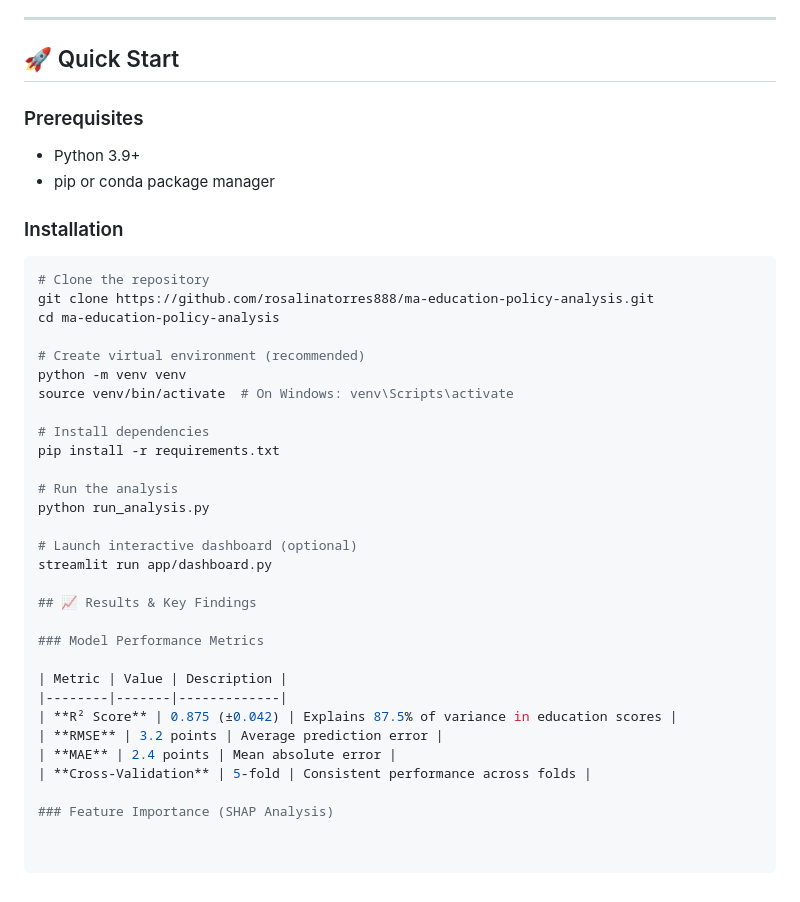
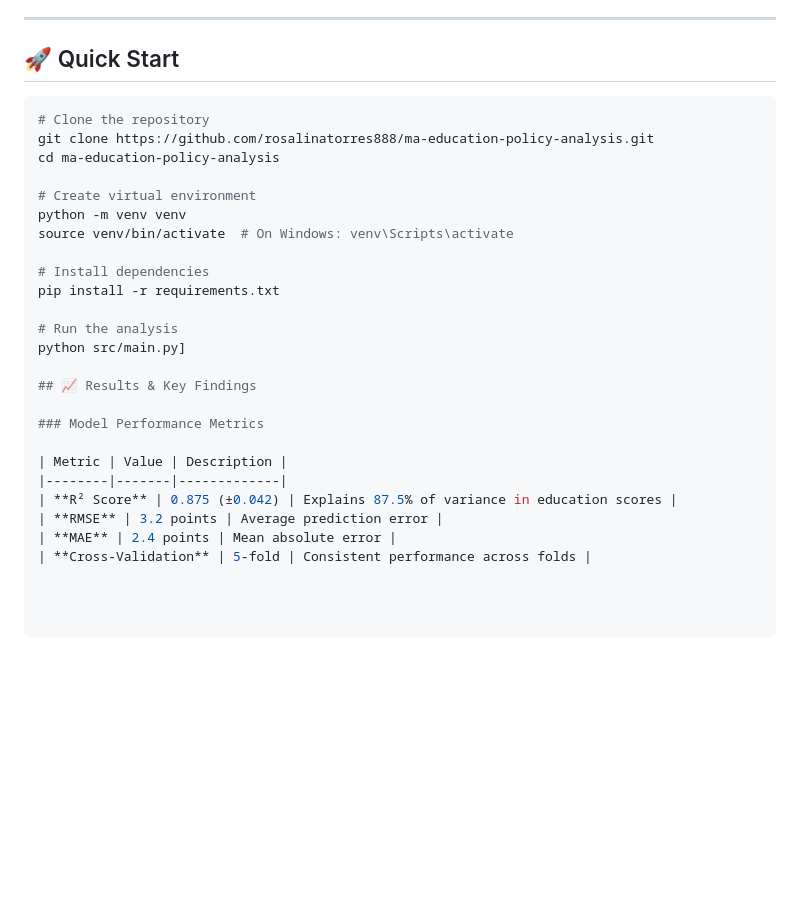
Before and after one commit to rosalinatorres888/ma-education-policy-analysis, a Markdown page: README.md, the part around the change. Drawn GitHub-style; blank space fills up the shorter version.

````diff
--- a/README.md
+++ b/README.md
@@ -51,18 +51,12 @@ This project leverages **advanced machine learning techniques** and **interpreta
 
 ## 🚀 Quick Start
 
-### Prerequisites
-- Python 3.9+
-- pip or conda package manager
-
-### Installation
-
 ```bash
 # Clone the repository
 git clone https://github.com/rosalinatorres888/ma-education-policy-analysis.git
 cd ma-education-policy-analysis
 
-# Create virtual environment (recommended)
+# Create virtual environment
 python -m venv venv
 source venv/bin/activate  # On Windows: venv\Scripts\activate
 
@@ -70,10 +64,7 @@ source venv/bin/activate  # On Windows: venv\Scripts\activate
 pip install -r requirements.txt
 
 # Run the analysis
-python run_analysis.py
-
-# Launch interactive dashboard (optional)
-streamlit run app/dashboard.py
+python src/main.py]
 
 ## 📈 Results & Key Findings
 
@@ -85,5 +76,3 @@ streamlit run app/dashboard.py
 | **RMSE** | 3.2 points | Average prediction error |
 | **MAE** | 2.4 points | Mean absolute error |
 | **Cross-Validation** | 5-fold | Consistent performance across folds |
-
-### Feature Importance (SHAP Analysis)
````
